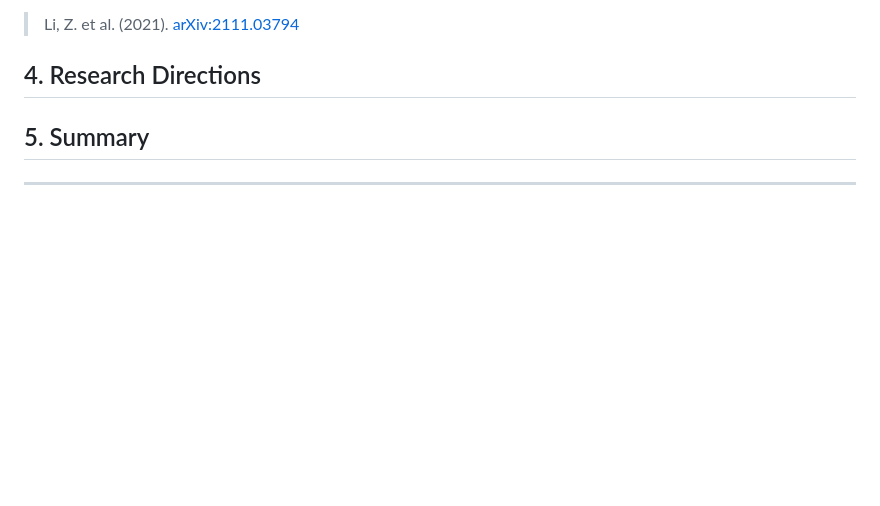
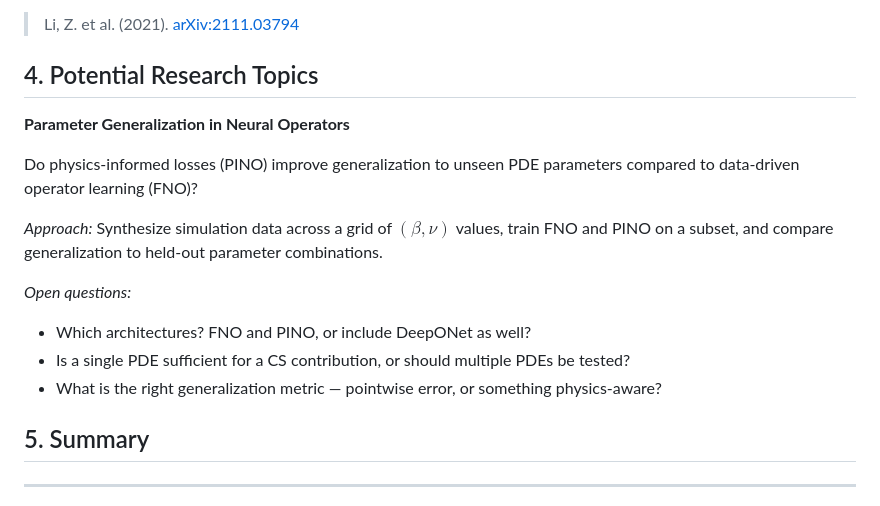
Before and after one commit to tglanz/climatology, a Markdown page: ai4pde/presentation.md, the part around the change. Rendered like a GitHub page; blank space fills up the shorter version.

```diff
--- a/ai4pde/presentation.md
+++ b/ai4pde/presentation.md
@@ -146,9 +146,18 @@ $$\mathcal{L} = \mathcal{L}_{data} + \mathcal{L}_{PDE}$$
 
 > Li, Z. et al. (2021). [arXiv:2111.03794](https://arxiv.org/abs/2111.03794)
 
-## 4. Research Directions
+## 4. Potential Research Topics
 
-<!-- Potential thesis topics and applications -->
+**Parameter Generalization in Neural Operators**
+
+Do physics-informed losses (PINO) improve generalization to unseen PDE parameters compared to data-driven operator learning (FNO)?
+
+*Approach:* Synthesize simulation data across a grid of $(\beta, \nu)$ values, train FNO and PINO on a subset, and compare generalization to held-out parameter combinations.
+
+*Open questions:*
+- Which architectures? FNO and PINO, or include DeepONet as well?
+- Is a single PDE sufficient for a CS contribution, or should multiple PDEs be tested?
+- What is the right generalization metric — pointwise error, or something physics-aware?
 
 ## 5. Summary
 
```
